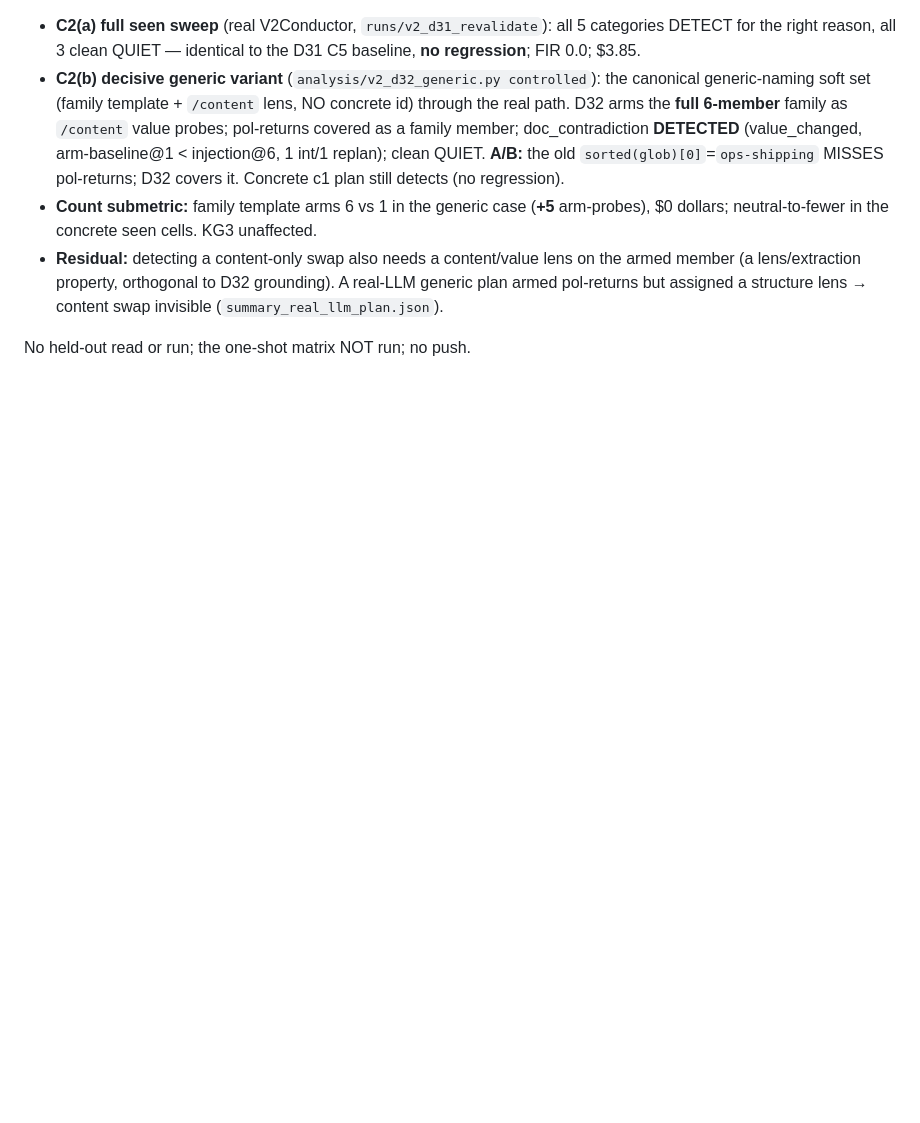
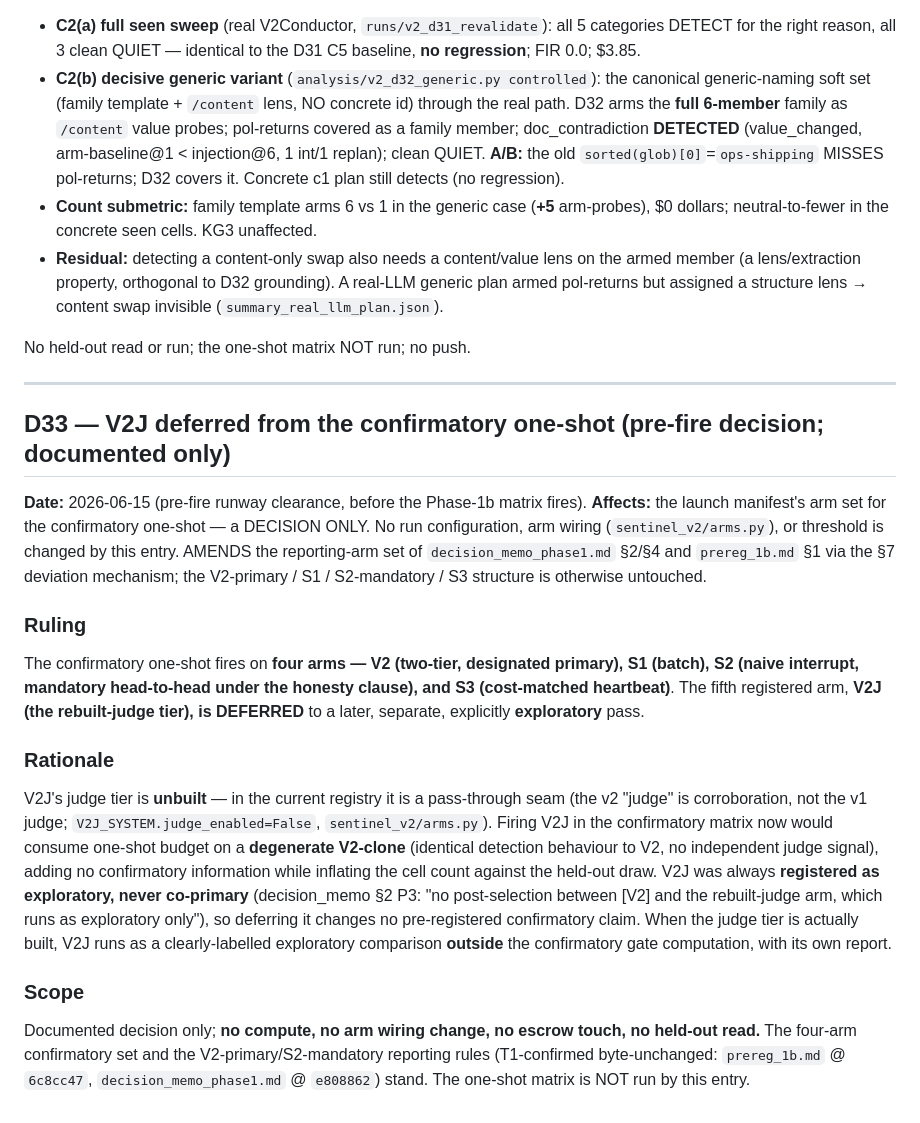
Before and after one commit to ansh348/Sentinel-Protocol, a Markdown page: deviations.md, the part around the change. GitHub-like rendering; blank space fills up the shorter version.

Commit message:
D33 (pre-fire, documented decision): defer V2J from the confirmatory one-shot
The confirmatory matrix fires on V2 (primary), S1, S2 (mandatory head-to-head), S3.
V2J is deferred to a later separate exploratory pass: its judge tier is unbuilt (a
pass-through seam, judge_enabled=False), so firing it now would be a degenerate V2-clone
adding no confirmatory information. V2J was always registered exploratory, never
co-primary (decision_memo §2 P3), so deferral changes no pre-registered confirmatory
claim. Documented decision only — no compute, no arm-wiring change, no escrow touch,
no held-out read, matrix NOT run.

Co-Authored-By: Claude Opus 4.8 (1M context) <noreply@anthropic.com>

```diff
--- a/deviations.md
+++ b/deviations.md
@@ -1433,3 +1433,40 @@ D28/D29/D30/D31 module paths **untouched**. Suite **390→399** both flag states
   pol-returns but assigned a structure lens → content swap invisible (`summary_real_llm_plan.json`).
 
 No held-out read or run; the one-shot matrix NOT run; no push.
+
+---
+
+## D33 — V2J deferred from the confirmatory one-shot (pre-fire decision; documented only)
+
+**Date:** 2026-06-15 (pre-fire runway clearance, before the Phase-1b matrix fires). **Affects:**
+the launch manifest's arm set for the confirmatory one-shot — a DECISION ONLY. No run
+configuration, arm wiring (`sentinel_v2/arms.py`), or threshold is changed by this entry.
+AMENDS the reporting-arm set of `decision_memo_phase1.md` §2/§4 and `prereg_1b.md` §1 via the §7
+deviation mechanism; the V2-primary / S1 / S2-mandatory / S3 structure is otherwise untouched.
+
+### Ruling
+
+The confirmatory one-shot fires on **four arms — V2 (two-tier, designated primary), S1 (batch),
+S2 (naive interrupt, mandatory head-to-head under the honesty clause), and S3 (cost-matched
+heartbeat)**. The fifth registered arm, **V2J (the rebuilt-judge tier), is DEFERRED** to a later,
+separate, explicitly **exploratory** pass.
+
+### Rationale
+
+V2J's judge tier is **unbuilt** — in the current registry it is a pass-through seam (the v2
+"judge" is corroboration, not the v1 judge; `V2J_SYSTEM.judge_enabled=False`,
+`sentinel_v2/arms.py`). Firing V2J in the confirmatory matrix now would consume one-shot budget on
+a **degenerate V2-clone** (identical detection behaviour to V2, no independent judge signal),
+adding no confirmatory information while inflating the cell count against the held-out draw. V2J
+was always **registered as exploratory, never co-primary** (decision_memo §2 P3: "no
+post-selection between [V2] and the rebuilt-judge arm, which runs as exploratory only"), so
+deferring it changes no pre-registered confirmatory claim. When the judge tier is actually built,
+V2J runs as a clearly-labelled exploratory comparison **outside** the confirmatory gate
+computation, with its own report.
+
+### Scope
+
+Documented decision only; **no compute, no arm wiring change, no escrow touch, no held-out read.**
+The four-arm confirmatory set and the V2-primary/S2-mandatory reporting rules (T1-confirmed
+byte-unchanged: `prereg_1b.md` @ `6c8cc47`, `decision_memo_phase1.md` @ `e808862`) stand. The
+one-shot matrix is NOT run by this entry.
```
